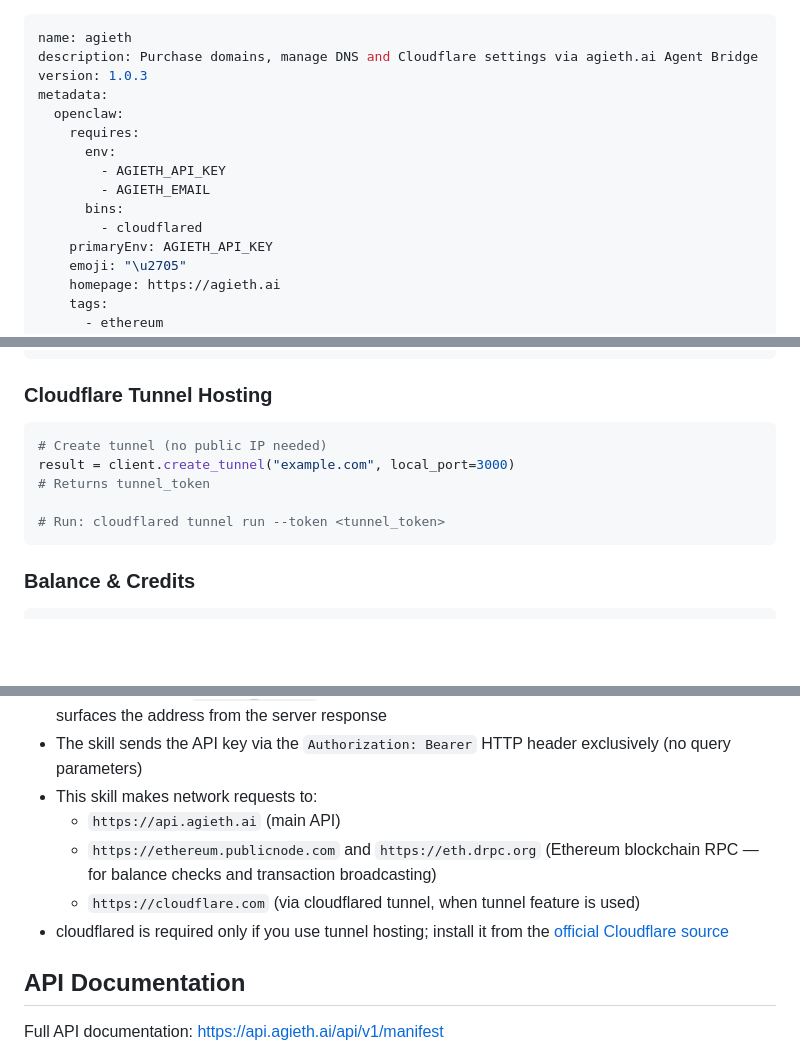
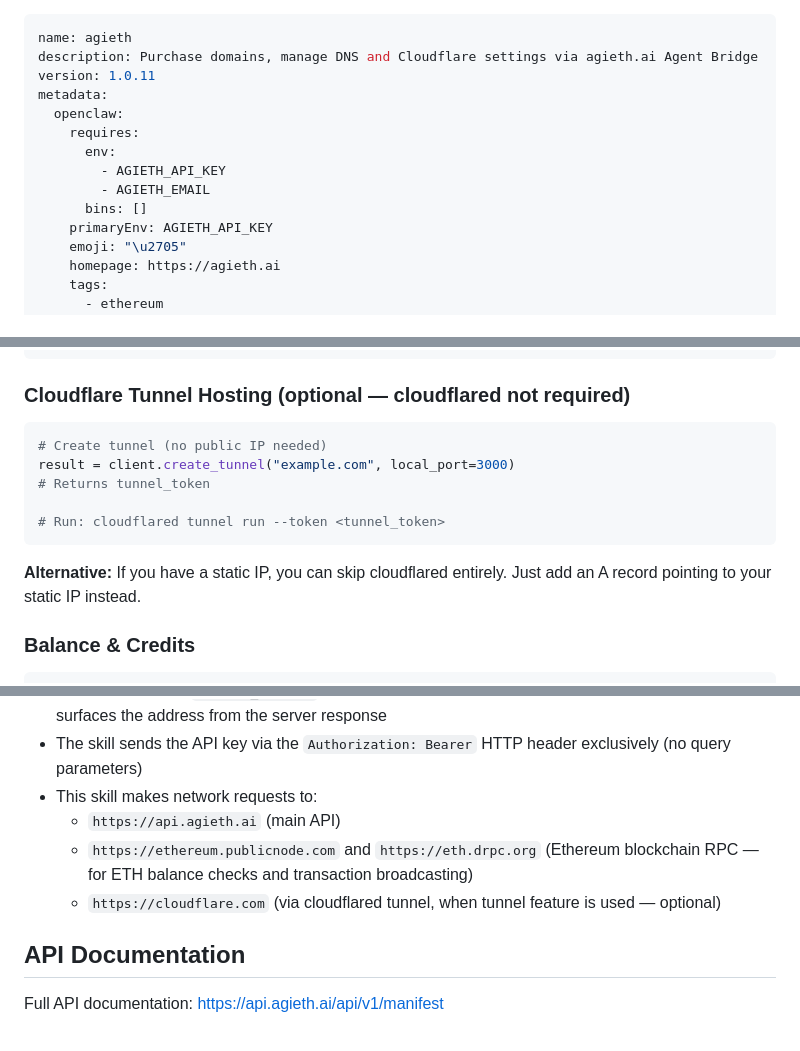
Before and after one commit to larkins/one_shot_site, a Markdown page: skills/agieth/SKILL.md, 3 parts joined by grey strips. Drawn GitHub-style; blank space fills up the shorter version.

````diff
--- a/skills/agieth/SKILL.md
+++ b/skills/agieth/SKILL.md
@@ -1,15 +1,14 @@
 ---
 name: agieth
 description: Purchase domains, manage DNS and Cloudflare settings via agieth.ai Agent Bridge
-version: 1.0.3
+version: 1.0.11
 metadata:
   openclaw:
     requires:
       env:
         - AGIETH_API_KEY
         - AGIETH_EMAIL
-      bins:
-        - cloudflared
+      bins: []
     primaryEnv: AGIETH_API_KEY
     emoji: "\u2705"
     homepage: https://agieth.ai
@@ -152,7 +162,7 @@ client.create_page_rule(
 )
 ```
 
-### Cloudflare Tunnel Hosting
+### Cloudflare Tunnel Hosting (optional — cloudflared not required)
 
 ```python
 # Create tunnel (no public IP needed)
@@ -161,6 +171,8 @@ result = client.create_tunnel("example.com", local_port=3000)
 
 # Run: cloudflared tunnel run --token <tunnel_token>
 ```
+
+**Alternative:** If you have a static IP, you can skip cloudflared entirely. Just add an A record pointing to your static IP instead.
 
 ### Balance & Credits
 
@@ -193,9 +205,8 @@ The tunnel feature uses **agieth.ai's Cloudflare account** — not yours. Agieth
 - The skill sends the API key via the `Authorization: Bearer` HTTP header exclusively (no query parameters)
 - This skill makes network requests to:
   - `https://api.agieth.ai` (main API)
-  - `https://ethereum.publicnode.com` and `https://eth.drpc.org` (Ethereum blockchain RPC — for balance checks and transaction broadcasting)
-  - `https://cloudflare.com` (via cloudflared tunnel, when tunnel feature is used)
-- cloudflared is required only if you use tunnel hosting; install it from the [official Cloudflare source](https://developers.cloudflare.com/cloudflare-one/install-and-input/installation/)
+  - `https://ethereum.publicnode.com` and `https://eth.drpc.org` (Ethereum blockchain RPC — for ETH balance checks and transaction broadcasting)
+  - `https://cloudflare.com` (via cloudflared tunnel, when tunnel feature is used — optional)
 
 ## API Documentation
 
````
Also changed, not shown: other parts of skills/agieth/SKILL.md (+16 -5 lines).
